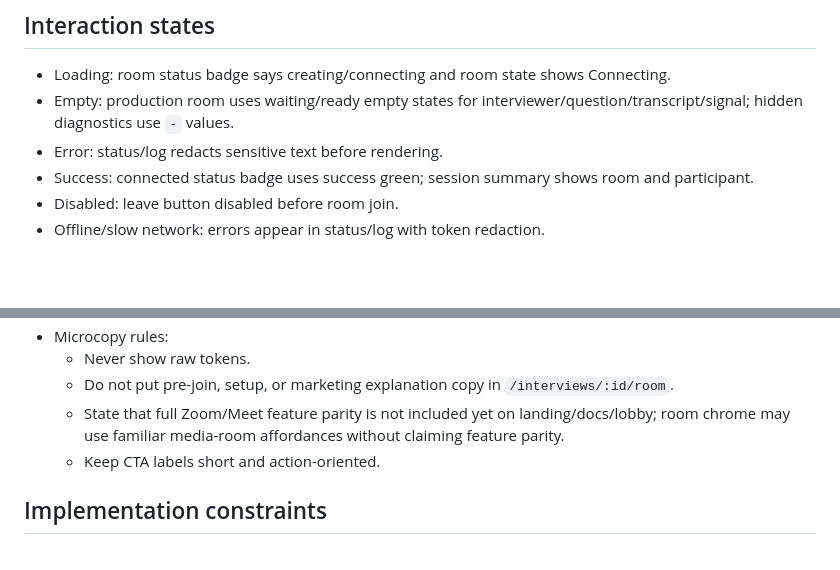
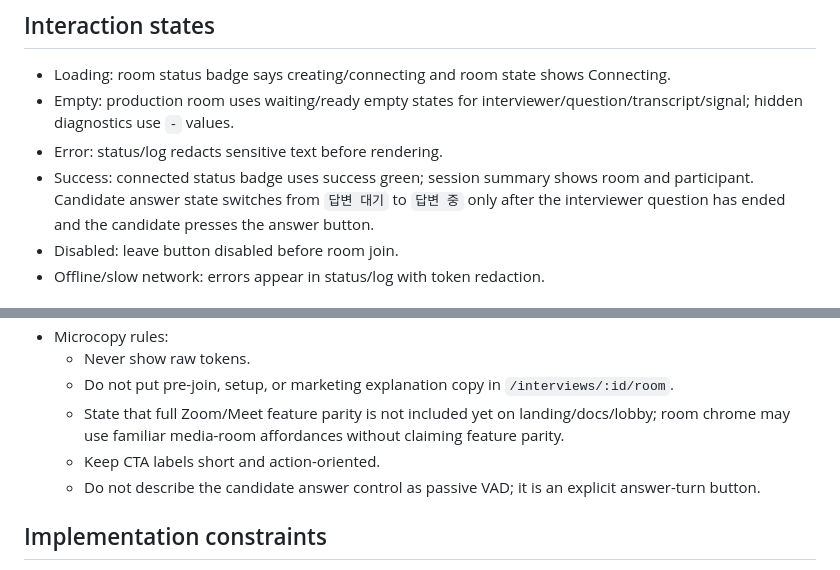
Before and after one commit to GilJob-E/giljob-docker, a Markdown page: DESIGN.md, 2 parts joined by grey strips. GitHub-like rendering; blank space fills up the shorter version.

```diff
--- a/DESIGN.md
+++ b/DESIGN.md
@@ -120,7 +123,7 @@
 - Loading: room status badge says creating/connecting and room state shows Connecting.
 - Empty: production room uses waiting/ready empty states for interviewer/question/transcript/signal; hidden diagnostics use `-` values.
 - Error: status/log redacts sensitive text before rendering.
-- Success: connected status badge uses success green; session summary shows room and participant.
+- Success: connected status badge uses success green; session summary shows room and participant. Candidate answer state switches from `답변 대기` to `답변 중` only after the interviewer question has ended and the candidate presses the answer button.
 - Disabled: leave button disabled before room join.
 - Offline/slow network: errors appear in status/log with token redaction.
 
@@ -132,6 +135,7 @@
   - Do not put pre-join, setup, or marketing explanation copy in `/interviews/:id/room`.
   - State that full Zoom/Meet feature parity is not included yet on landing/docs/lobby; room chrome may use familiar media-room affordances without claiming feature parity.
   - Keep CTA labels short and action-oriented.
+  - Do not describe the candidate answer control as passive VAD; it is an explicit answer-turn button.
 
 ## Implementation constraints
 - Framework/styling system: vanilla HTML/CSS/JS served by Python static server; no build step for CSS.
```
Also changed, not shown: other parts of DESIGN.md (+6 -3 lines), docs/demo-screenshots.md (+4 -4 lines), docs/assets/demo/03-interview-room.png, 4 other files.
